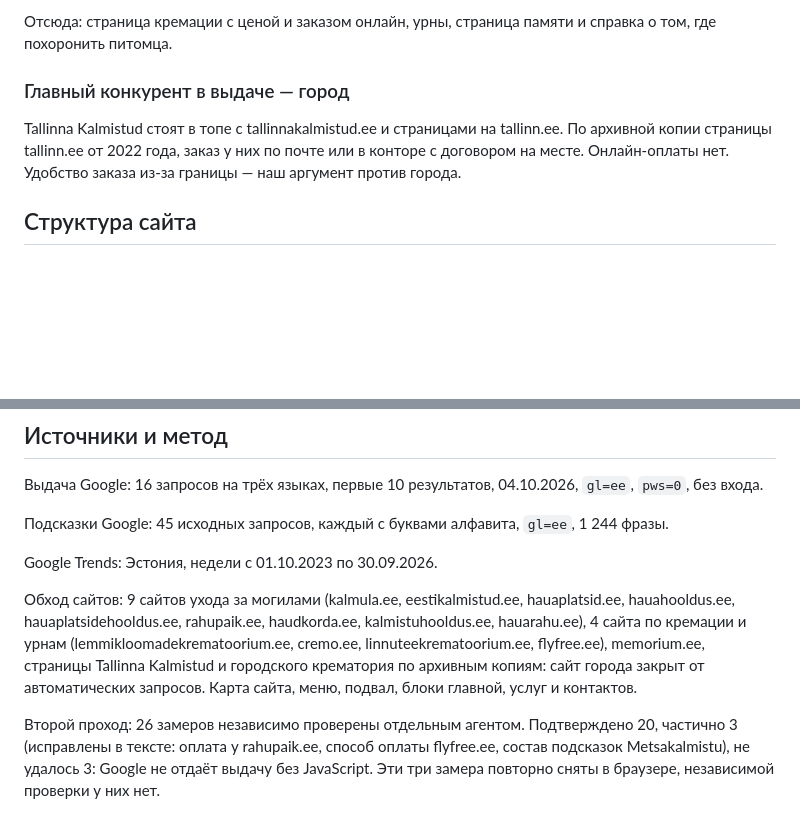
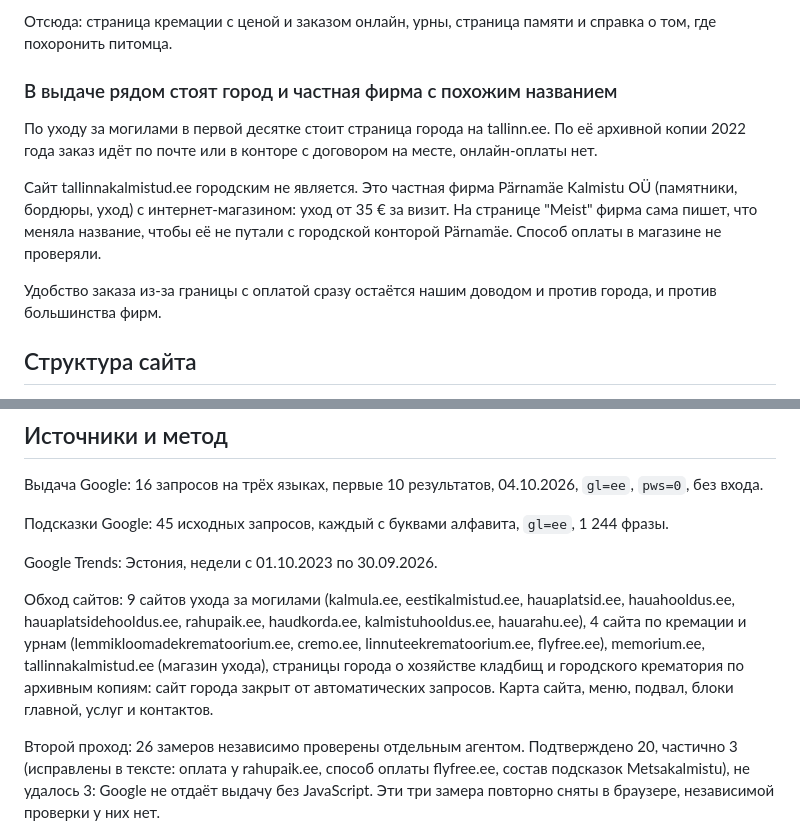
Before and after one commit to ArtemCrazy/memoria, a Markdown page: docs/seo-research.md, 2 parts joined by grey strips. Rendered like a GitHub page; blank space fills up the shorter version.

Commit message:
Исследование: tallinnakalmistud.ee — частная фирма, а не город
Co-Authored-By: Claude Opus 5.5 <noreply@anthropic.com>

```diff
--- a/docs/seo-research.md
+++ b/docs/seo-research.md
@@ -42,9 +42,13 @@
 
 Отсюда: страница кремации с ценой и заказом онлайн, урны, страница памяти и справка о том, где похоронить питомца.
 
-### Главный конкурент в выдаче — город
+### В выдаче рядом стоят город и частная фирма с похожим названием
 
-Tallinna Kalmistud стоят в топе с tallinnakalmistud.ee и страницами на tallinn.ee. По архивной копии страницы tallinn.ee от 2022 года, заказ у них по почте или в конторе с договором на месте. Онлайн-оплаты нет. Удобство заказа из-за границы — наш аргумент против города.
+По уходу за могилами в первой десятке стоит страница города на tallinn.ee. По её архивной копии 2022 года заказ идёт по почте или в конторе с договором на месте, онлайн-оплаты нет.
+
+Сайт tallinnakalmistud.ee городским не является. Это частная фирма Pärnamäe Kalmistu OÜ (памятники, бордюры, уход) с интернет-магазином: уход от 35 € за визит. На странице "Meist" фирма сама пишет, что меняла название, чтобы её не путали с городской конторой Pärnamäe. Способ оплаты в магазине не проверяли.
+
+Удобство заказа из-за границы с оплатой сразу остаётся нашим доводом и против города, и против большинства фирм.
 
 ## Структура сайта
 
@@ -103,7 +107,7 @@ Tallinna Kalmistud стоят в топе с tallinnakalmistud.ee и стран
 
 Google Trends: Эстония, недели с 01.10.2023 по 30.09.2026.
 
-Обход сайтов: 9 сайтов ухода за могилами (kalmula.ee, eestikalmistud.ee, hauaplatsid.ee, hauahooldus.ee, hauaplatsidehooldus.ee, rahupaik.ee, haudkorda.ee, kalmistuhooldus.ee, hauarahu.ee), 4 сайта по кремации и урнам (lemmikloomadekrematoorium.ee, cremo.ee, linnuteekrematoorium.ee, flyfree.ee), memorium.ee, страницы Tallinna Kalmistud и городского крематория по архивным копиям: сайт города закрыт от автоматических запросов. Карта сайта, меню, подвал, блоки главной, услуг и контактов.
+Обход сайтов: 9 сайтов ухода за могилами (kalmula.ee, eestikalmistud.ee, hauaplatsid.ee, hauahooldus.ee, hauaplatsidehooldus.ee, rahupaik.ee, haudkorda.ee, kalmistuhooldus.ee, hauarahu.ee), 4 сайта по кремации и урнам (lemmikloomadekrematoorium.ee, cremo.ee, linnuteekrematoorium.ee, flyfree.ee), memorium.ee, tallinnakalmistud.ee (магазин ухода), страницы города о хозяйстве кладбищ и городского крематория по архивным копиям: сайт города закрыт от автоматических запросов. Карта сайта, меню, подвал, блоки главной, услуг и контактов.
 
 Второй проход: 26 замеров независимо проверены отдельным агентом. Подтверждено 20, частично 3 (исправлены в тексте: оплата у rahupaik.ee, способ оплаты flyfree.ee, состав подсказок Metsakalmistu), не удалось 3: Google не отдаёт выдачу без JavaScript. Эти три замера повторно сняты в браузере, независимой проверки у них нет.
 
```
